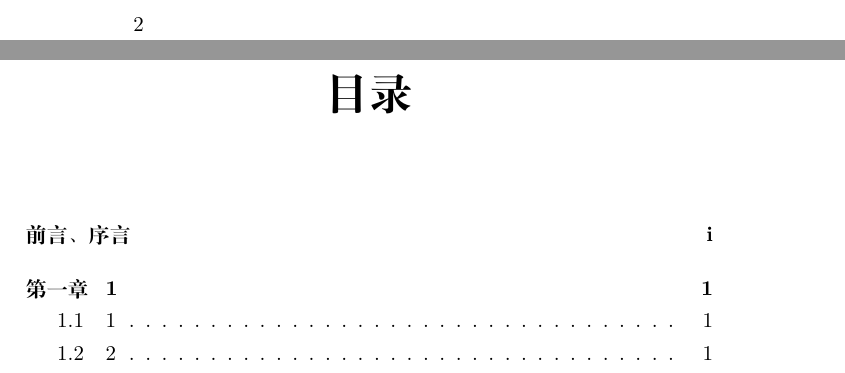
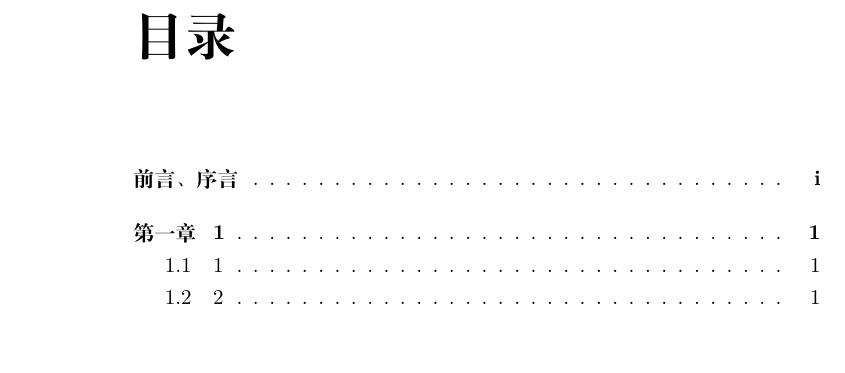
Before and after one commit to kelubo/LaTeX, a LaTeX book (book.tex): two parts of pages 2 and 3 of 7 before the commit and part of page 2 of 5 after it, the two joined at a grey line, cut at the place of the change, the shorter picture padded with empty space. Compiled offline with XeLaTeX.

Commit message:
目录加点

```diff
--- a/book.tex
+++ b/book.tex
@@ -2,6 +2,9 @@
 % book模板.tex
 % book模板
 \documentclass{ctexbook}
+
+\usepackage{tocloft}
+\renewcommand{\cftchapleader}{\cftdotfill{\cftdotsep}} % 给 chapters 加点
 
 \title{题目}
 \author{WangFei}
```
